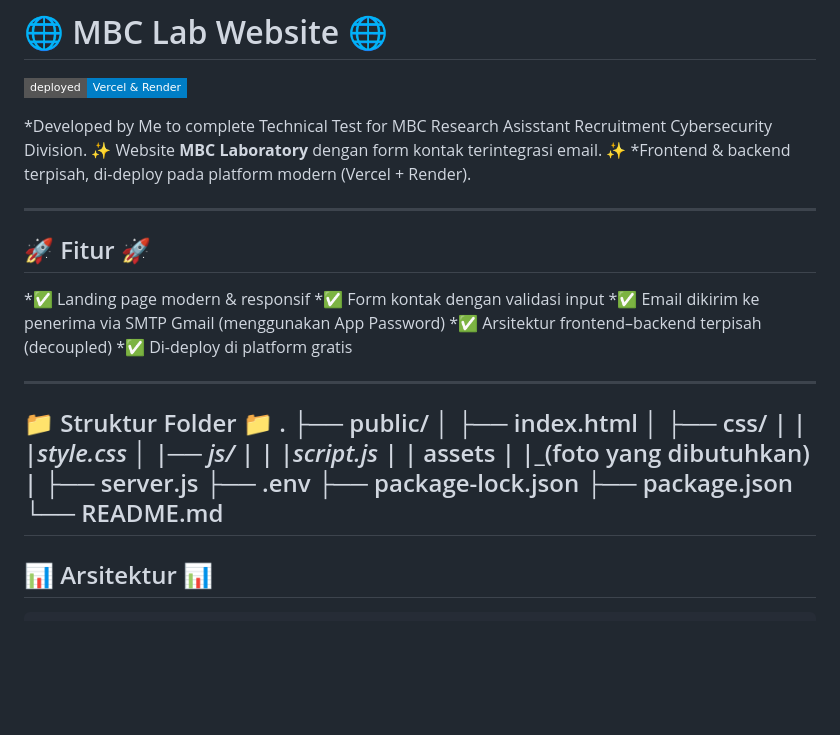
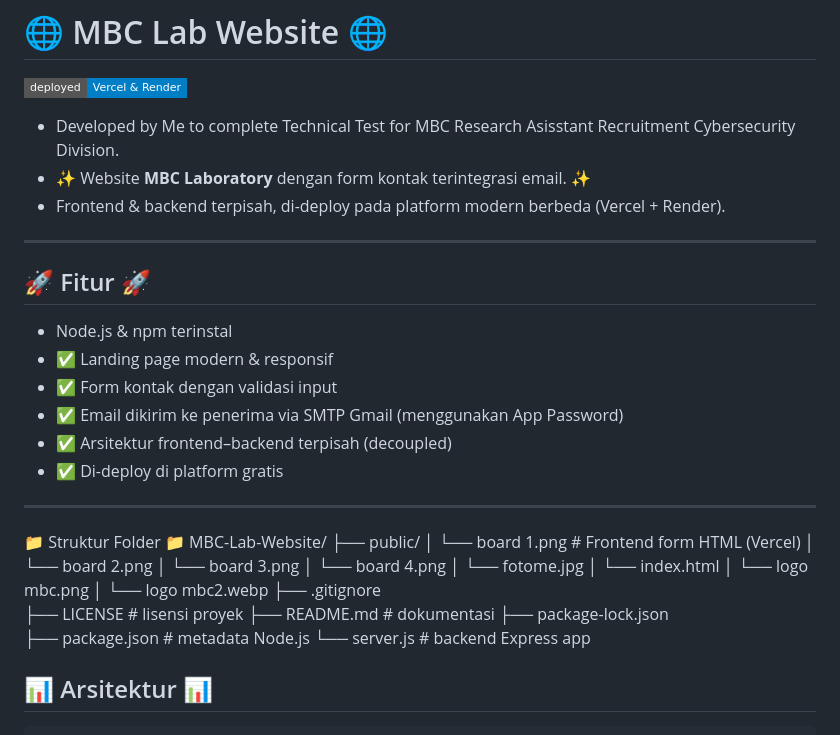
Before and after one commit to Rakhandhiyafa/MBC-Lab-Website, a Markdown page: README.md, the part around the change printed below. Rendered like a GitHub page; badges without logos; blank space fills up the shorter version.

```diff
--- a/README.md
+++ b/README.md
@@ -2,38 +2,39 @@
 
 [![Deployment](https://img.shields.io/badge/deployed-Vercel%20%26%20Render-blue?style=flat-square)](https://mbc-lab-website.onrender.com)
 
-*Developed by Me to complete Technical Test for MBC Research Asisstant Recruitment Cybersecurity Division.
-✨ Website **MBC Laboratory** dengan form kontak terintegrasi email. ✨
-*Frontend & backend terpisah, di-deploy pada platform modern (Vercel + Render).
+* Developed by Me to complete Technical Test for MBC Research Asisstant Recruitment Cybersecurity Division.
+* ✨ Website **MBC Laboratory** dengan form kontak terintegrasi email. ✨
+* Frontend & backend terpisah, di-deploy pada platform modern berbeda (Vercel + Render).
 
 ---
 
 ## 🚀 Fitur 🚀
-
-*✅ Landing page modern & responsif
-*✅ Form kontak dengan validasi input
-*✅ Email dikirim ke penerima via SMTP Gmail (menggunakan App Password)
-*✅ Arsitektur frontend–backend terpisah (decoupled)
-*✅ Di-deploy di platform gratis
+* Node.js & npm terinstal
+* ✅ Landing page modern & responsif
+* ✅ Form kontak dengan validasi input
+* ✅ Email dikirim ke penerima via SMTP Gmail (menggunakan App Password)
+* ✅ Arsitektur frontend–backend terpisah (decoupled)
+* ✅ Di-deploy di platform gratis
 
 ---
 📁 Struktur Folder 📁
-.
+MBC-Lab-Website/
 ├── public/
-│   ├── index.html
-│   ├── css/
-|   |    |_style.css
-│   |── js/
-|   |    |_script.js
-|   |__ assets
-|        |_(foto yang dibutuhkan)
-|
-├── server.js
-├── .env
+│   └── board 1.png     # Frontend form HTML (Vercel)
+│   └── board 2.png
+│   └── board 3.png
+│   └── board 4.png
+│   └── fotome.jpg
+│   └── index.html
+│   └── logo mbc.png
+│   └── logo mbc2.webp
+├── .gitignore
+├── LICENSE                  # lisensi proyek
+├── README.md                # dokumentasi
 ├── package-lock.json
-├── package.json
-└── README.md
----
+├── package.json             # metadata Node.js
+└── server.js                # backend Express app
+
 
 ## 📊 Arsitektur 📊
 
```
Also changed, not shown: other parts of README.md (+5 -5 lines).
